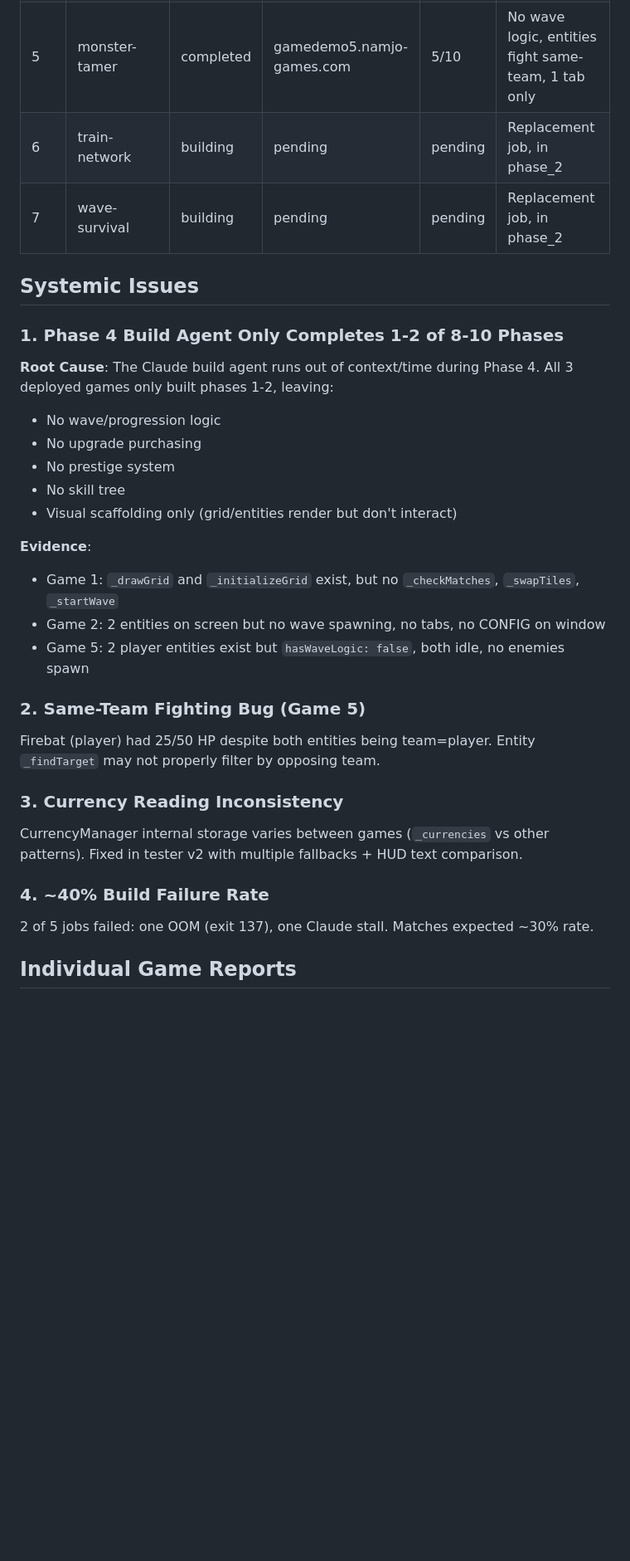
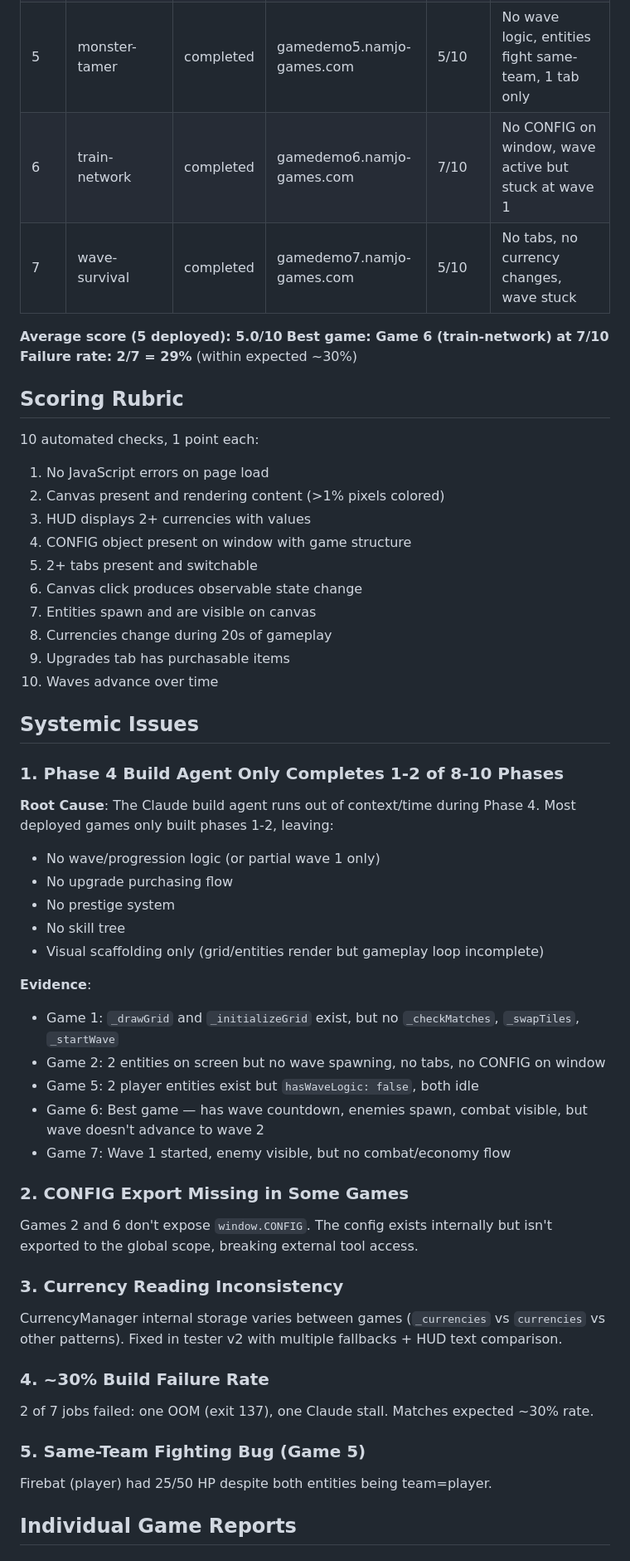
Before and after one commit to J-Gierend/gamePocGen, a Markdown page: scripts/test-results-batch1.md, the part around one of its changes. Shown at 83% size. Rendered like a GitHub page; blank space fills up the shorter version.

```diff
--- a/scripts/test-results-batch1.md
+++ b/scripts/test-results-batch1.md
@@ -12,32 +13,55 @@ Pipeline: New Phase 2 prompts (Mermaid-first + CONFIG specs)
 | 3 | spell-crafting-arena | FAILED | N/A | N/A | OOM (exit 137) during Phase 4 |
 | 4 | exploration-and-mapping | FAILED | N/A | N/A | Claude stalled in Phase 4, built 2/10 phases |
 | 5 | monster-tamer | completed | gamedemo5.namjo-games.com | 5/10 | No wave logic, entities fight same-team, 1 tab only |
-| 6 | train-network | building | pending | pending | Replacement job, in phase_2 |
-| 7 | wave-survival | building | pending | pending | Replacement job, in phase_2 |
+| 6 | train-network | completed | gamedemo6.namjo-games.com | 7/10 | No CONFIG on window, wave active but stuck at wave 1 |
+| 7 | wave-survival | completed | gamedemo7.namjo-games.com | 5/10 | No tabs, no currency changes, wave stuck |
+
+**Average score (5 deployed): 5.0/10**
+**Best game: Game 6 (train-network) at 7/10**
+**Failure rate: 2/7 = 29%** (within expected ~30%)
+
+## Scoring Rubric
+
+10 automated checks, 1 point each:
+1. No JavaScript errors on page load
+2. Canvas present and rendering content (>1% pixels colored)
+3. HUD displays 2+ currencies with values
+4. CONFIG object present on window with game structure
+5. 2+ tabs present and switchable
+6. Canvas click produces observable state change
+7. Entities spawn and are visible on canvas
+8. Currencies change during 20s of gameplay
+9. Upgrades tab has purchasable items
+10. Waves advance over time
 
 ## Systemic Issues
 
 ### 1. Phase 4 Build Agent Only Completes 1-2 of 8-10 Phases
-**Root Cause**: The Claude build agent runs out of context/time during Phase 4. All 3 deployed games only built phases 1-2, leaving:
-- No wave/progression logic
-- No upgrade purchasing
+**Root Cause**: The Claude build agent runs out of context/time during Phase 4. Most deployed games only built phases 1-2, leaving:
+- No wave/progression logic (or partial wave 1 only)
+- No upgrade purchasing flow
 - No prestige system
 - No skill tree
-- Visual scaffolding only (grid/entities render but don't interact)
+- Visual scaffolding only (grid/entities render but gameplay loop incomplete)
 
 **Evidence**:
 - Game 1: `_drawGrid` and `_initializeGrid` exist, but no `_checkMatches`, `_swapTiles`, `_startWave`
 - Game 2: 2 entities on screen but no wave spawning, no tabs, no CONFIG on window
-- Game 5: 2 player entities exist but `hasWaveLogic: false`, both idle, no enemies spawn
+- Game 5: 2 player entities exist but `hasWaveLogic: false`, both idle
+- Game 6: Best game — has wave countdown, enemies spawn, combat visible, but wave doesn't advance to wave 2
+- Game 7: Wave 1 started, enemy visible, but no combat/economy flow
 
-### 2. Same-Team Fighting Bug (Game 5)
-Firebat (player) had 25/50 HP despite both entities being team=player. Entity `_findTarget` may not properly filter by opposing team.
+### 2. CONFIG Export Missing in Some Games
+Games 2 and 6 don't expose `window.CONFIG`. The config exists internally but isn't exported to the global scope, breaking external tool access.
 
 ### 3. Currency Reading Inconsistency
-CurrencyManager internal storage varies between games (`_currencies` vs other patterns). Fixed in tester v2 with multiple fallbacks + HUD text comparison.
+CurrencyManager internal storage varies between games (`_currencies` vs `currencies` vs other patterns). Fixed in tester v2 with multiple fallbacks + HUD text comparison.
 
-### 4. ~40% Build Failure Rate
-2 of 5 jobs failed: one OOM (exit 137), one Claude stall. Matches expected ~30% rate.
+### 4. ~30% Build Failure Rate
+2 of 7 jobs failed: one OOM (exit 137), one Claude stall. Matches expected ~30% rate.
+
+### 5. Same-Team Fighting Bug (Game 5)
+Firebat (player) had 25/50 HP despite both entities being team=player.
 
 ## Individual Game Reports
 
```
Also changed, not shown: other parts of scripts/test-results-batch1.md (+36 -20 lines).
